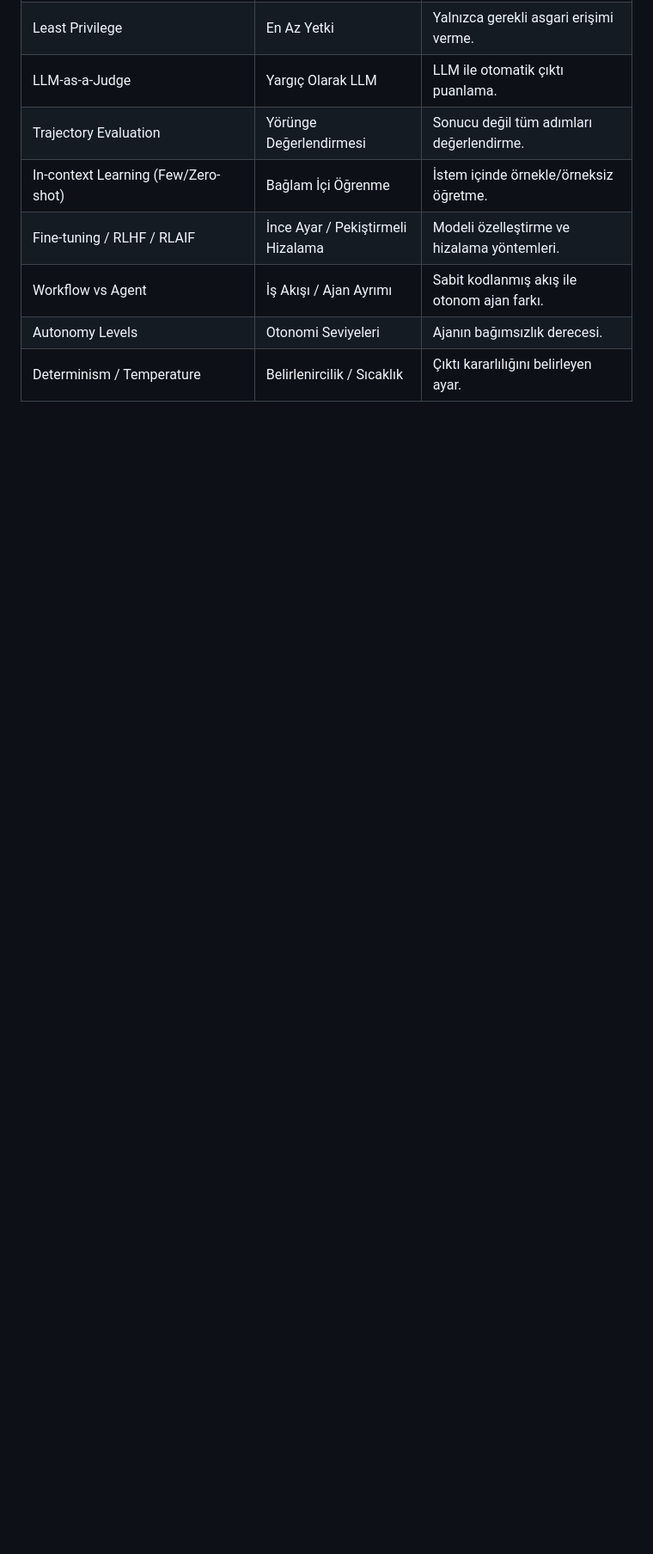
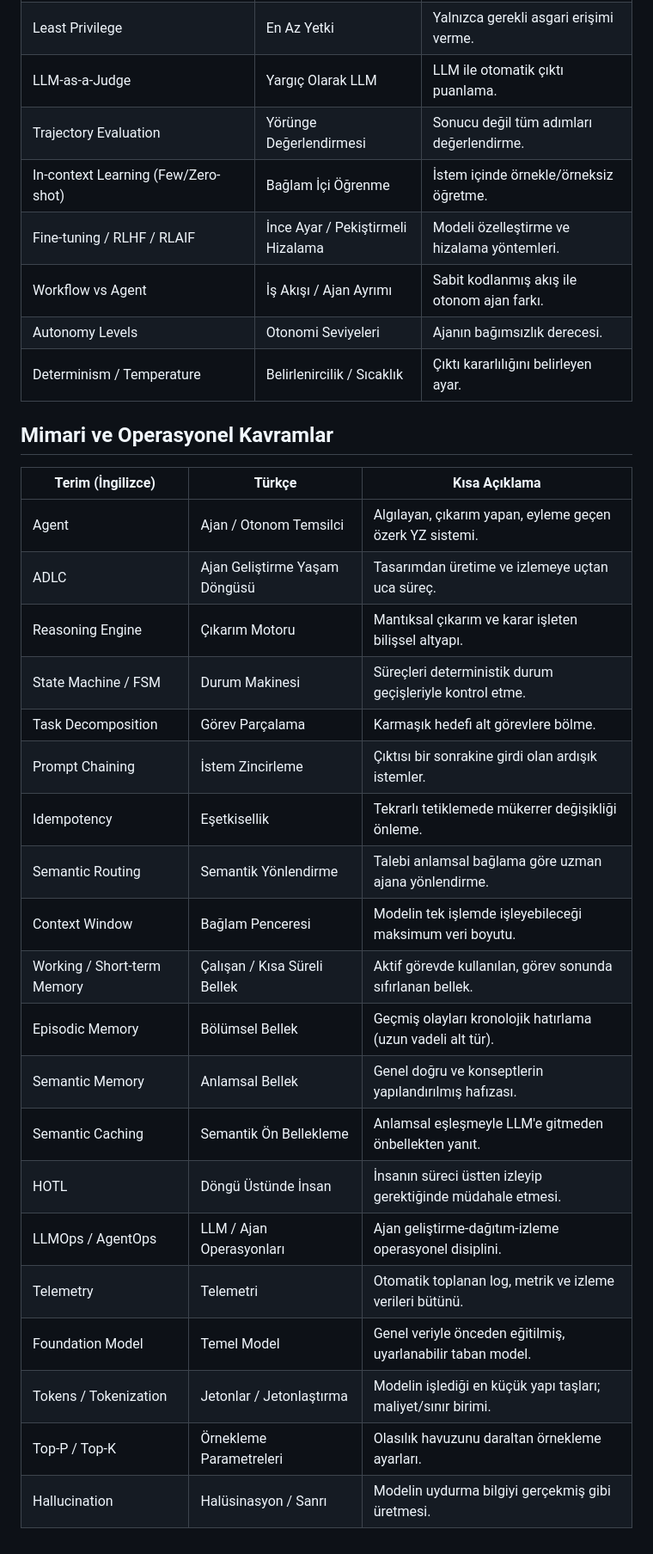
Before and after one commit to Mutfak-Yazilimevi/ai-core, a Markdown page: docs/sozluk.md, the part around the change. Shown at 86% size. GitHub-like rendering; blank space fills up the shorter version.

```diff
--- a/docs/sozluk.md
+++ b/docs/sozluk.md
@@ -67,3 +67,28 @@ dosyalarına bakınız.
 | Workflow vs Agent | İş Akışı / Ajan Ayrımı | Sabit kodlanmış akış ile otonom ajan farkı. |
 | Autonomy Levels | Otonomi Seviyeleri | Ajanın bağımsızlık derecesi. |
 | Determinism / Temperature | Belirlenircilik / Sıcaklık | Çıktı kararlılığını belirleyen ayar. |
+
+## Mimari ve Operasyonel Kavramlar
+
+| Terim (İngilizce) | Türkçe | Kısa Açıklama |
+|-------------------|--------|----------------|
+| Agent | Ajan / Otonom Temsilci | Algılayan, çıkarım yapan, eyleme geçen özerk YZ sistemi. |
+| ADLC | Ajan Geliştirme Yaşam Döngüsü | Tasarımdan üretime ve izlemeye uçtan uca süreç. |
+| Reasoning Engine | Çıkarım Motoru | Mantıksal çıkarım ve karar işleten bilişsel altyapı. |
+| State Machine / FSM | Durum Makinesi | Süreçleri deterministik durum geçişleriyle kontrol etme. |
+| Task Decomposition | Görev Parçalama | Karmaşık hedefi alt görevlere bölme. |
+| Prompt Chaining | İstem Zincirleme | Çıktısı bir sonrakine girdi olan ardışık istemler. |
+| Idempotency | Eşetkisellik | Tekrarlı tetiklemede mükerrer değişikliği önleme. |
+| Semantic Routing | Semantik Yönlendirme | Talebi anlamsal bağlama göre uzman ajana yönlendirme. |
+| Context Window | Bağlam Penceresi | Modelin tek işlemde işleyebileceği maksimum veri boyutu. |
+| Working / Short-term Memory | Çalışan / Kısa Süreli Bellek | Aktif görevde kullanılan, görev sonunda sıfırlanan bellek. |
+| Episodic Memory | Bölümsel Bellek | Geçmiş olayları kronolojik hatırlama (uzun vadeli alt tür). |
+| Semantic Memory | Anlamsal Bellek | Genel doğru ve konseptlerin yapılandırılmış hafızası. |
+| Semantic Caching | Semantik Ön Bellekleme | Anlamsal eşleşmeyle LLM'e gitmeden önbellekten yanıt. |
+| HOTL | Döngü Üstünde İnsan | İnsanın süreci üstten izleyip gerektiğinde müdahale etmesi. |
+| LLMOps / AgentOps | LLM / Ajan Operasyonları | Ajan geliştirme-dağıtım-izleme operasyonel disiplini. |
+| Telemetry | Telemetri | Otomatik toplanan log, metrik ve izleme verileri bütünü. |
+| Foundation Model | Temel Model | Genel veriyle önceden eğitilmiş, uyarlanabilir taban model. |
+| Tokens / Tokenization | Jetonlar / Jetonlaştırma | Modelin işlediği en küçük yapı taşları; maliyet/sınır birimi. |
+| Top-P / Top-K | Örnekleme Parametreleri | Olasılık havuzunu daraltan örnekleme ayarları. |
+| Hallucination | Halüsinasyon / Sanrı | Modelin uydurma bilgiyi gerçekmiş gibi üretmesi. |
```
Also changed, not shown: README.md (+9 -0 lines), docs/06-mimari-ve-operasyonel-kavramlar.md (added, +127 -0 lines).
